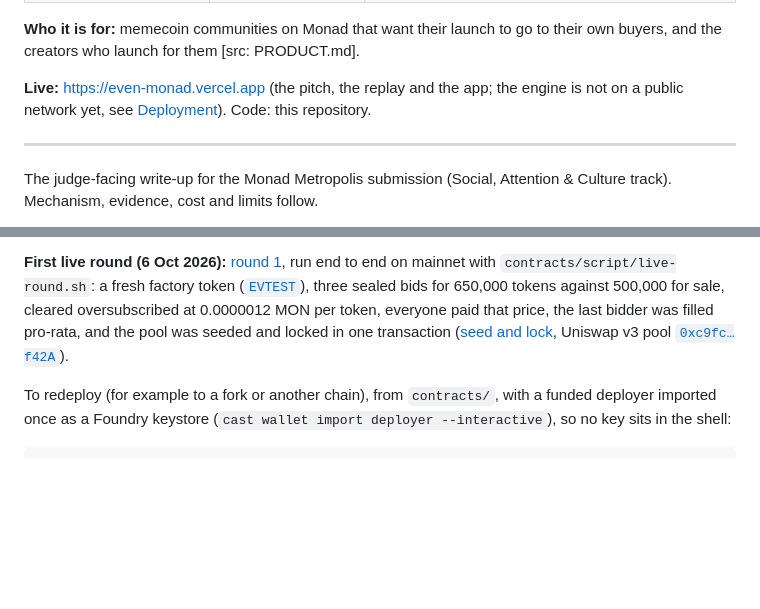
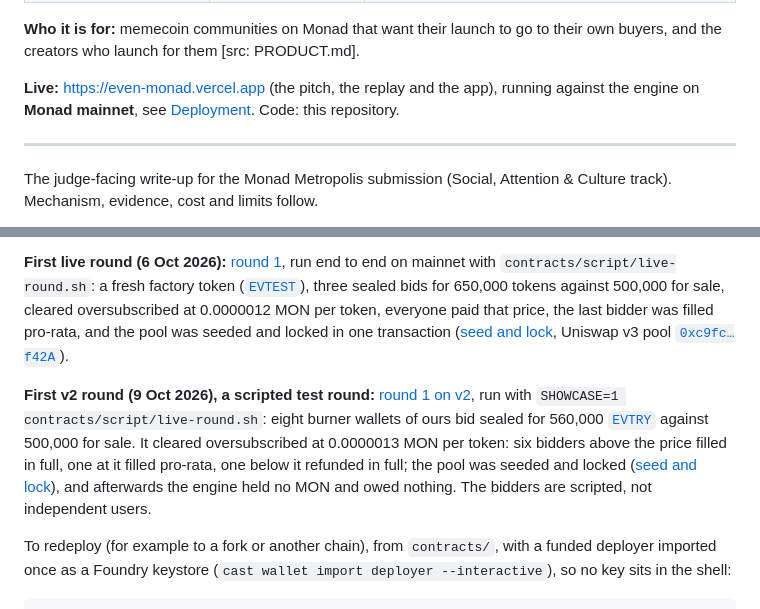
Before and after one commit to theyavuzarslan/sealed-bid-auction-monad, a Markdown page: SUBMISSION.md, 2 parts joined by grey strips. GitHub-like rendering; blank space fills up the shorter version.

Commit message:
Submission: engine is live on mainnet (stale line), v2 test round; pitch and demo plan
Co-Authored-By: Claude Opus 5.5 <noreply@anthropic.com>

````diff
--- a/SUBMISSION.md
+++ b/SUBMISSION.md
@@ -13,7 +13,7 @@
 
 **Who it is for:** memecoin communities on Monad that want their launch to go to their own buyers, and the creators who launch for them [src: PRODUCT.md].
 
-**Live:** https://even-monad.vercel.app (the pitch, the replay and the app; the engine is not on a public network yet, see [Deployment](#deployment)). Code: this repository.
+**Live:** https://even-monad.vercel.app (the pitch, the replay and the app), running against the engine on **Monad mainnet**, see [Deployment](#deployment). Code: this repository.
 
 ---
 
@@ -165,6 +165,8 @@ The engine uses the existing Monad deployments of Uniswap v3 (factory `0x204FAca
 
 **First live round (6 Oct 2026):** [round 1](https://even-monad.vercel.app/web/#/v1/round/1), run end to end on mainnet with `contracts/script/live-round.sh`: a fresh factory token ([`EVTEST`](https://monadscan.com/address/0x6e187bda0cb0f5f52fb62e2e396eb12405110e1b)), three sealed bids for 650,000 tokens against 500,000 for sale, cleared oversubscribed at 0.0000012 MON per token, everyone paid that price, the last bidder was filled pro-rata, and the pool was seeded and locked in one transaction ([seed and lock](https://monadscan.com/tx/0x2e6f24fdd035d07db463e15e82e9037b7b3ee45bd4164d0248387ba10c92f139), Uniswap v3 pool [`0xc9fc…f42A`](https://monadscan.com/address/0xc9fc46B5387Ba19D69c5Bea70EC50F04233df42A)).
 
+**First v2 round (9 Oct 2026), a scripted test round:** [round 1 on v2](https://even-monad.vercel.app/web/#/round/1), run with `SHOWCASE=1 contracts/script/live-round.sh`: eight burner wallets of ours bid sealed for 560,000 [`EVTRY`](https://monadscan.com/address/0xf469ae9434111b393426f93817c25c59fffc9379) against 500,000 for sale. It cleared oversubscribed at 0.0000013 MON per token: six bidders above the price filled in full, one at it filled pro-rata, one below it refunded in full; the pool was seeded and locked ([seed and lock](https://monadscan.com/tx/0x0247359b40ea5aefe57104987bbc1a89abaa0fd496c6c73b66477851ccc01a82)), and afterwards the engine held no MON and owed nothing. The bidders are scripted, not independent users.
+
 To redeploy (for example to a fork or another chain), from `contracts/`, with a funded deployer imported once as a Foundry keystore (`cast wallet import deployer --interactive`), so no key sits in the shell:
 
 ```bash
````
Also changed, not shown: promo/PITCH.md (added, +52 -0 lines).
